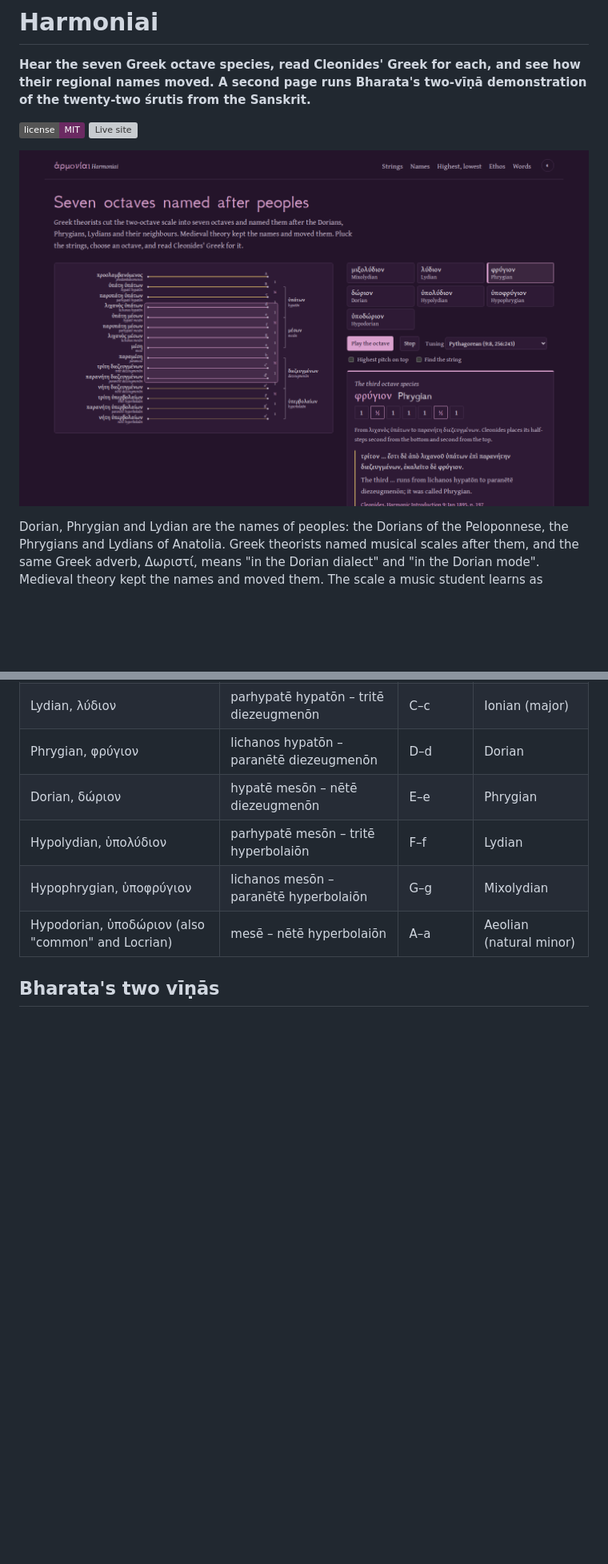
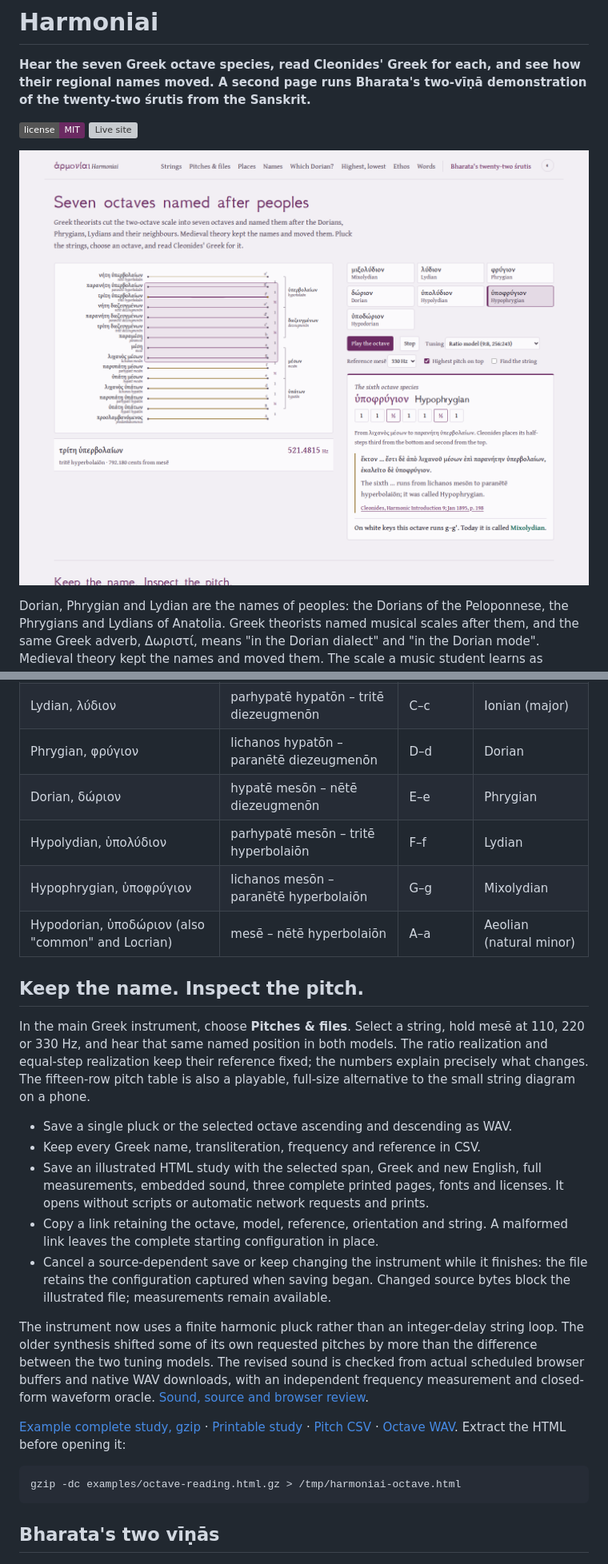
Before and after one commit to antonsoo/harmoniai, a Markdown page: README.md, 2 parts joined by grey strips. Shown at 80% size. Drawn GitHub-style; pictures changed too: docs/assets/inspect-pitch-desktop.png (added); badges without logos; blank space fills up the shorter version; grey boxes are pictures that could not be loaded.

Commit message:
docs: retain verified octave studies and digital pitch evidence

````diff
--- a/README.md
+++ b/README.md
@@ -5,7 +5,7 @@
 [![License: MIT](https://img.shields.io/badge/license-MIT-6b2a62)](LICENSE)
 [![Live site](https://img.shields.io/badge/live-antonsoo.github.io%2Fharmoniai-8a6418)](https://antonsoo.github.io/harmoniai/)
 
-![Fifteen strings of the Greater Perfect System with the Phrygian octave selected and Cleonides' Greek for it](docs/assets/hero-codex.png)
+![A named Greek string, its inspected frequency and Cleonides’ Hypophrygian span](docs/assets/inspect-pitch-desktop.png)
 
 Dorian, Phrygian and Lydian are the names of peoples: the Dorians of the Peloponnese,
 the Phrygians and Lydians of Anatolia. Greek theorists named musical scales after
@@ -93,6 +93,42 @@ of them now carry a different octave's name.
 | Hypophrygian, ὑποφρύγιον | lichanos mesōn – paranētē hyperbolaiōn | G–g | Mixolydian |
 | Hypodorian, ὑποδώριον (also "common" and Locrian) | mesē – nētē hyperbolaiōn | A–a | Aeolian (natural minor) |
 
+## Keep the name. Inspect the pitch.
+
+In the main Greek instrument, choose **Pitches & files**. Select a string, hold
+mesē at 110, 220 or 330 Hz, and hear that same named position in both models.
+The ratio realization and equal-step realization keep their reference fixed;
+the numbers explain precisely what changes. The fifteen-row pitch table is
+also a playable, full-size alternative to the small string diagram on a phone.
+
+- Save a single pluck or the selected octave ascending and descending as WAV.
+- Keep every Greek name, transliteration, frequency and reference in CSV.
+- Save an illustrated HTML study with the selected span, Greek and new English,
+  full measurements, embedded sound, three complete printed pages, fonts and
+  licenses. It opens without scripts or automatic network requests and prints.
+- Copy a link retaining the octave, model, reference, orientation and string.
+  A malformed link leaves the complete starting configuration in place.
+- Cancel a source-dependent save or keep changing the instrument while it
+  finishes: the file retains the configuration captured when saving began.
+  Changed source bytes block the illustrated file; measurements remain available.
+
+The instrument now uses a finite harmonic pluck rather than an integer-delay
+string loop. The older synthesis shifted some of its own requested pitches by
+more than the difference between the two tuning models. The revised sound is
+checked from actual scheduled browser buffers and native WAV downloads, with
+an independent frequency measurement and closed-form waveform oracle.
+[Sound, source and browser review](docs/octave-review.md).
+
+[Example complete study, gzip](examples/octave-reading.html.gz) ·
+[Printable study](examples/octave-reading.pdf) ·
+[Pitch CSV](examples/octave-pitches.csv) ·
+[Octave WAV](examples/octave.wav).
+Extract the HTML before opening it:
+
+```sh
+gzip -dc examples/octave-reading.html.gz > /tmp/harmoniai-octave.html
+```
+
 ## Bharata's two vīṇās
 
 ![Two rings of strings on a 22-śruti dial, the inner one lowered three śrutis, with the Sanskrit sentence for that step](docs/assets/vina-dial.png)
````
Also changed, not shown: other parts of README.md (+11 -6 lines), CHANGELOG.md (+15 -0 lines), docs/octave-review.md (added, +197 -0 lines), docs/assets/inspect-pitch-phone.png (added), 12 other files.
